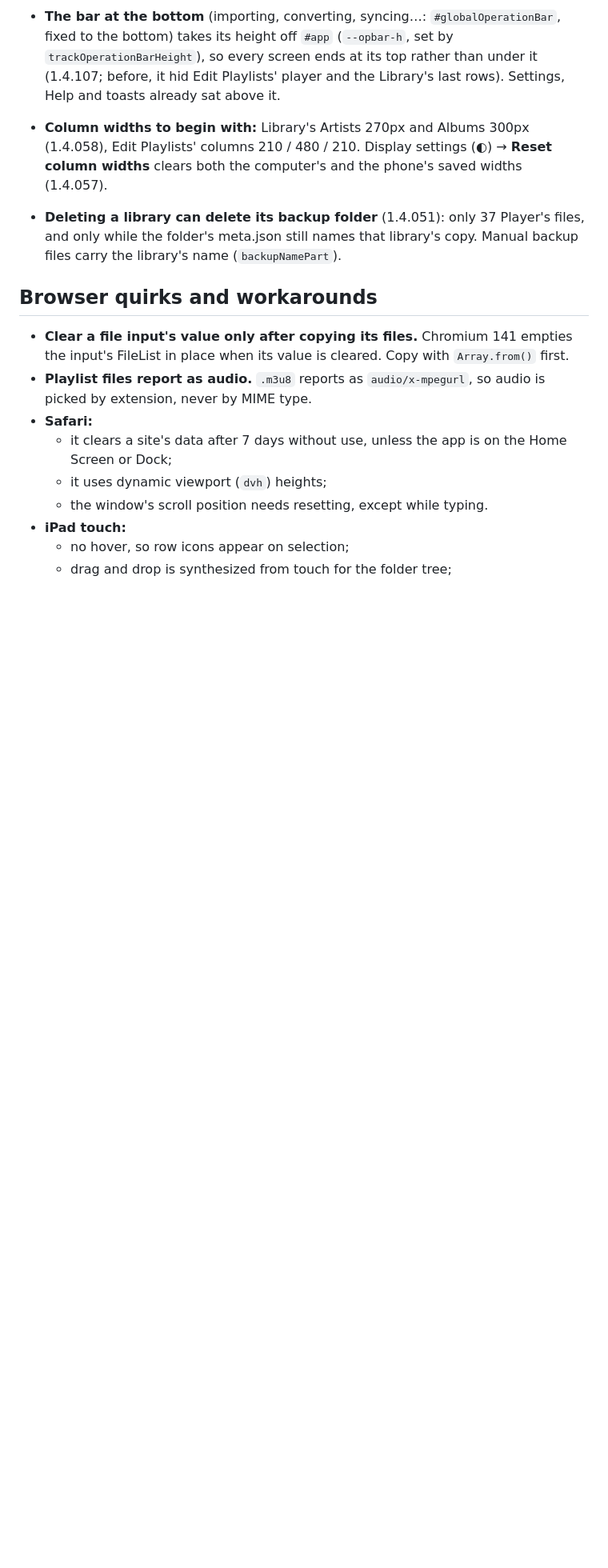
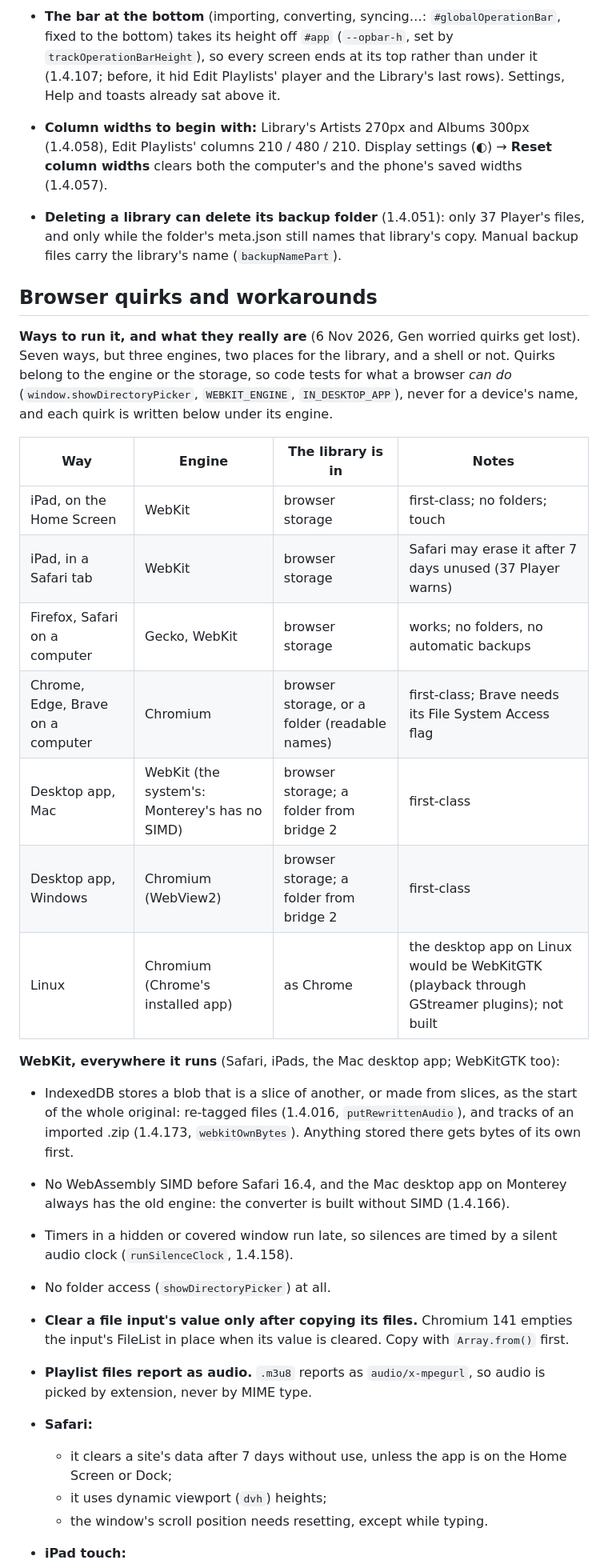
Before and after one commit to kr37/37player, a Markdown page: NOTES.md, the part around the change. Shown at 80% size. Rendered like a GitHub page; blank space fills up the shorter version.

```diff
--- a/NOTES.md
+++ b/NOTES.md
@@ -203,6 +203,24 @@ The full plan and history are in the project doc `shared-library-sync.md`. In sh
 
 ## Browser quirks and workarounds
 
+**Ways to run it, and what they really are** (6 Nov 2026, Gen worried quirks get lost). Seven ways, but three engines, two places for the library, and a shell or not. Quirks belong to the engine or the storage, so code tests for what a browser *can do* (`window.showDirectoryPicker`, `WEBKIT_ENGINE`, `IN_DESKTOP_APP`), never for a device's name, and each quirk is written below under its engine.
+
+| Way | Engine | The library is in | Notes |
+|---|---|---|---|
+| iPad, on the Home Screen | WebKit | browser storage | first-class; no folders; touch |
+| iPad, in a Safari tab | WebKit | browser storage | Safari may erase it after 7 days unused (37 Player warns) |
+| Firefox, Safari on a computer | Gecko, WebKit | browser storage | works; no folders, no automatic backups |
+| Chrome, Edge, Brave on a computer | Chromium | browser storage, or a folder (readable names) | first-class; Brave needs its File System Access flag |
+| Desktop app, Mac | WebKit (the system's: Monterey's has no SIMD) | browser storage; a folder from bridge 2 | first-class |
+| Desktop app, Windows | Chromium (WebView2) | browser storage; a folder from bridge 2 | first-class |
+| Linux | Chromium (Chrome's installed app) | as Chrome | the desktop app on Linux would be WebKitGTK (playback through GStreamer plugins); not built |
+
+**WebKit, everywhere it runs** (Safari, iPads, the Mac desktop app; WebKitGTK too):
+- IndexedDB stores a blob that is a slice of another, or made from slices, as the start of the whole original: re-tagged files (1.4.016, `putRewrittenAudio`), and tracks of an imported .zip (1.4.173, `webkitOwnBytes`). Anything stored there gets bytes of its own first.
+- No WebAssembly SIMD before Safari 16.4, and the Mac desktop app on Monterey always has the old engine: the converter is built without SIMD (1.4.166).
+- Timers in a hidden or covered window run late, so silences are timed by a silent audio clock (`runSilenceClock`, 1.4.158).
+- No folder access (`showDirectoryPicker`) at all.
+
 - **Clear a file input's value only after copying its files.** Chromium 141 empties the input's FileList in place when its value is cleared. Copy with `Array.from()` first.
 - **Playlist files report as audio.** `.m3u8` reports as `audio/x-mpegurl`, so audio is picked by extension, never by MIME type.
 - **Safari:**
```
Also changed, not shown: desktop/PAGE-UPDATES.md (added, +94 -0 lines).
